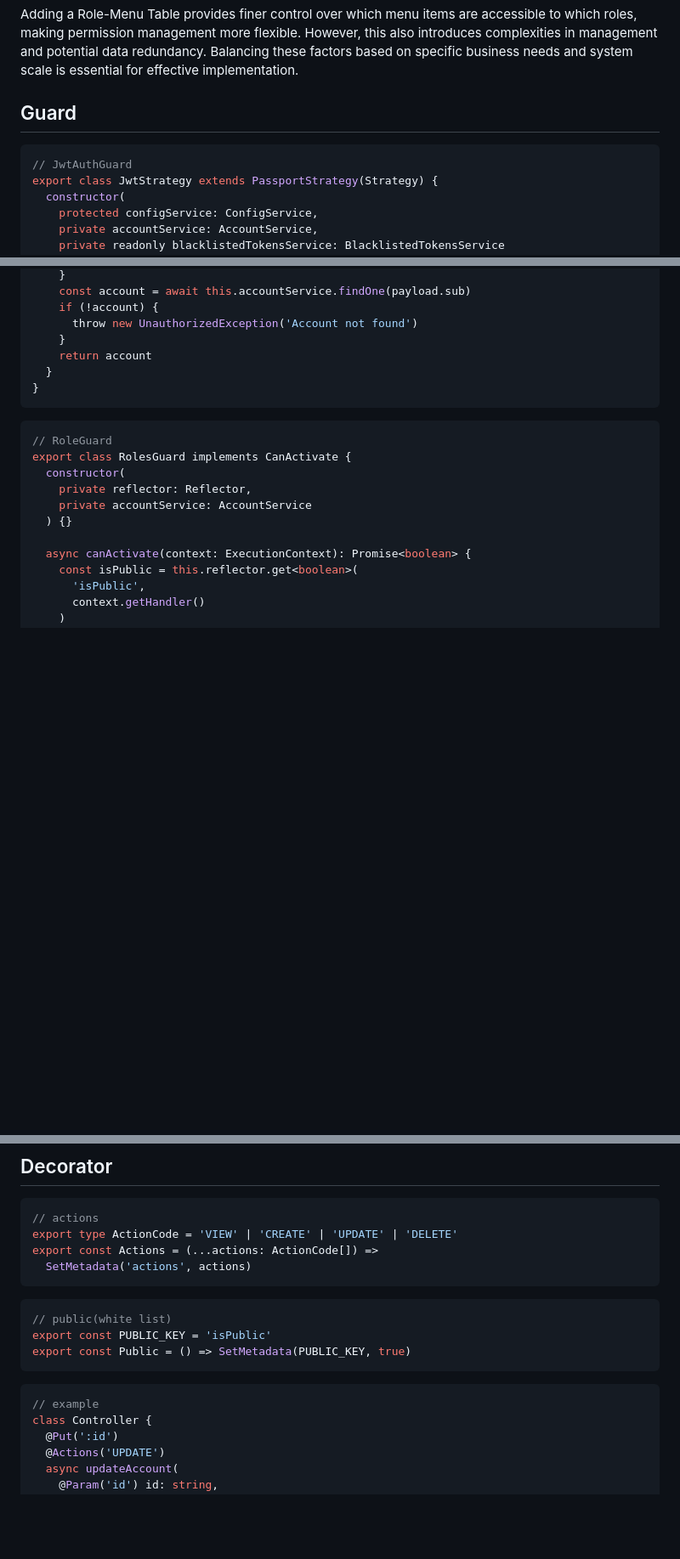
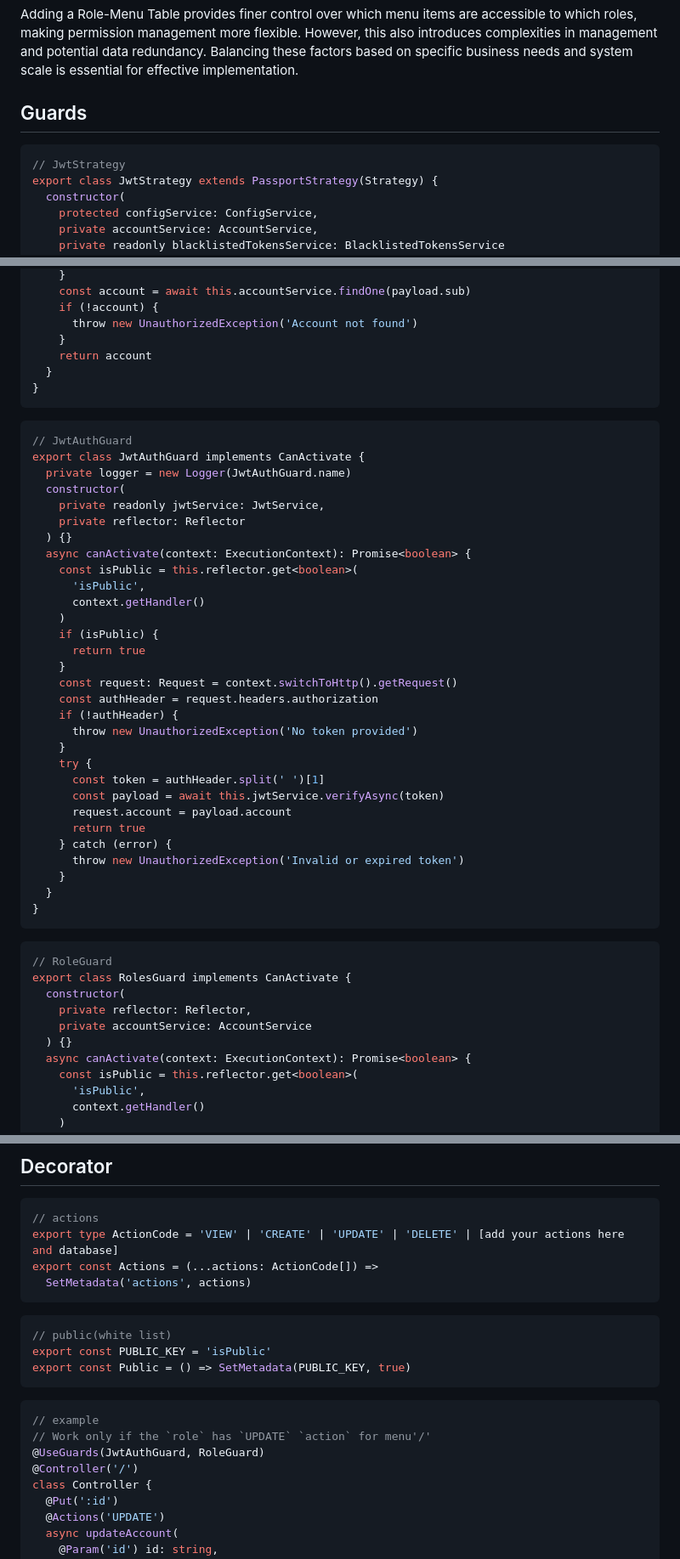
Before and after one commit to i5NWkv9NH1/foundation-admin-backend, a Markdown page: README.md, 3 parts joined by grey strips. Shown at 85% size. Drawn GitHub-style; blank space fills up the shorter version.

Commit message:
fix: update README

````diff
--- a/README.md
+++ b/README.md
@@ -251,10 +251,10 @@
 
 Adding a Role-Menu Table provides finer control over which menu items are accessible to which roles, making permission management more flexible. However, this also introduces complexities in management and potential data redundancy. Balancing these factors based on specific business needs and system scale is essential for effective implementation.
 
-## Guard
+## Guards
 
 ```ts
-// JwtAuthGuard
+// JwtStrategy
 export class JwtStrategy extends PassportStrategy(Strategy) {
   constructor(
     protected configService: ConfigService,
@@ -282,13 +282,45 @@ export class JwtStrategy extends PassportStrategy(Strategy) {
 ```
 
 ```ts
+// JwtAuthGuard
+export class JwtAuthGuard implements CanActivate {
+  private logger = new Logger(JwtAuthGuard.name)
+  constructor(
+    private readonly jwtService: JwtService,
+    private reflector: Reflector
+  ) {}
+  async canActivate(context: ExecutionContext): Promise<boolean> {
+    const isPublic = this.reflector.get<boolean>(
+      'isPublic',
+      context.getHandler()
+    )
+    if (isPublic) {
+      return true
+    }
+    const request: Request = context.switchToHttp().getRequest()
+    const authHeader = request.headers.authorization
+    if (!authHeader) {
+      throw new UnauthorizedException('No token provided')
+    }
+    try {
+      const token = authHeader.split(' ')[1]
+      const payload = await this.jwtService.verifyAsync(token)
+      request.account = payload.account
+      return true
+    } catch (error) {
+      throw new UnauthorizedException('Invalid or expired token')
+    }
+  }
+}
+```
+
+```ts
 // RoleGuard
 export class RolesGuard implements CanActivate {
   constructor(
     private reflector: Reflector,
     private accountService: AccountService
   ) {}
-
   async canActivate(context: ExecutionContext): Promise<boolean> {
     const isPublic = this.reflector.get<boolean>(
       'isPublic',
@@ -325,7 +357,7 @@ export class RolesGuard implements CanActivate {
 
 ```ts
 // actions
-export type ActionCode = 'VIEW' | 'CREATE' | 'UPDATE' | 'DELETE'
+export type ActionCode = 'VIEW' | 'CREATE' | 'UPDATE' | 'DELETE' | [add your actions here and database]
 export const Actions = (...actions: ActionCode[]) =>
   SetMetadata('actions', actions)
 ```
@@ -338,6 +370,9 @@ export const Public = () => SetMetadata(PUBLIC_KEY, true)
 
 ```ts
 // example
+// Work only if the `role` has `UPDATE` `action` for menu'/'
+@UseGuards(JwtAuthGuard, RoleGuard)
+@Controller('/')
 class Controller {
   @Put(':id')
   @Actions('UPDATE')
````
